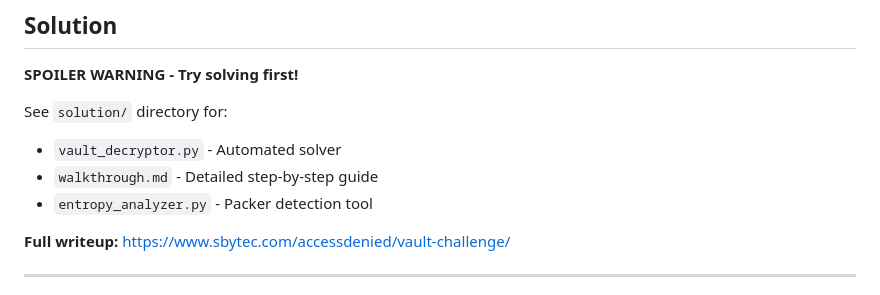
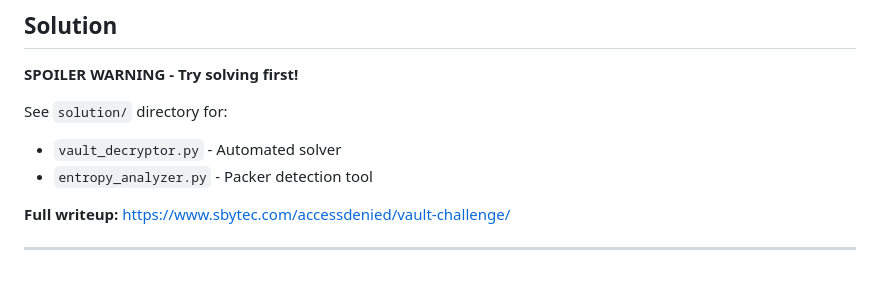
Before and after one commit to oussamaafnakkar/AccessDenied, a Markdown page: vault_challenge/README.md, the part around the change. Rendered like a GitHub page.

Commit message:
Update README to remove walkthrough reference
Removed reference to 'walkthrough.md' from README.

```diff
--- a/vault_challenge/README.md
+++ b/vault_challenge/README.md
@@ -180,7 +180,6 @@ python3 vault_decryptor.py
 
 See `solution/` directory for:
 - `vault_decryptor.py` - Automated solver
-- `walkthrough.md` - Detailed step-by-step guide
 - `entropy_analyzer.py` - Packer detection tool
 
 **Full writeup:** https://www.sbytec.com/accessdenied/vault-challenge/
```
